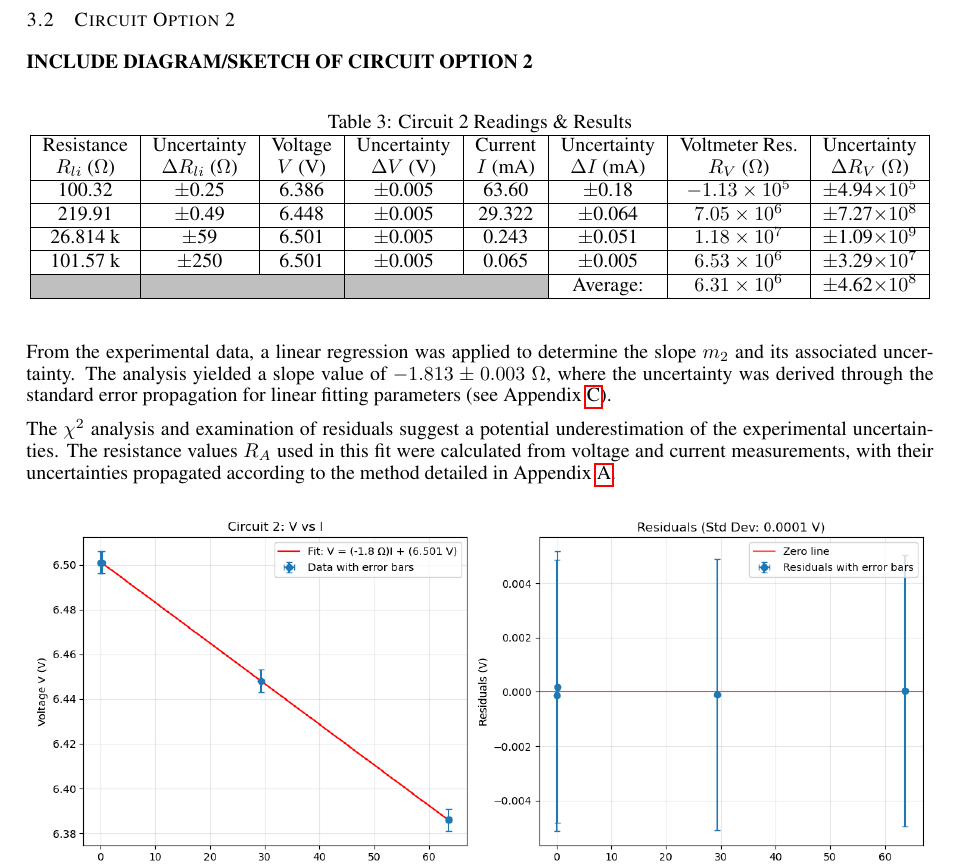
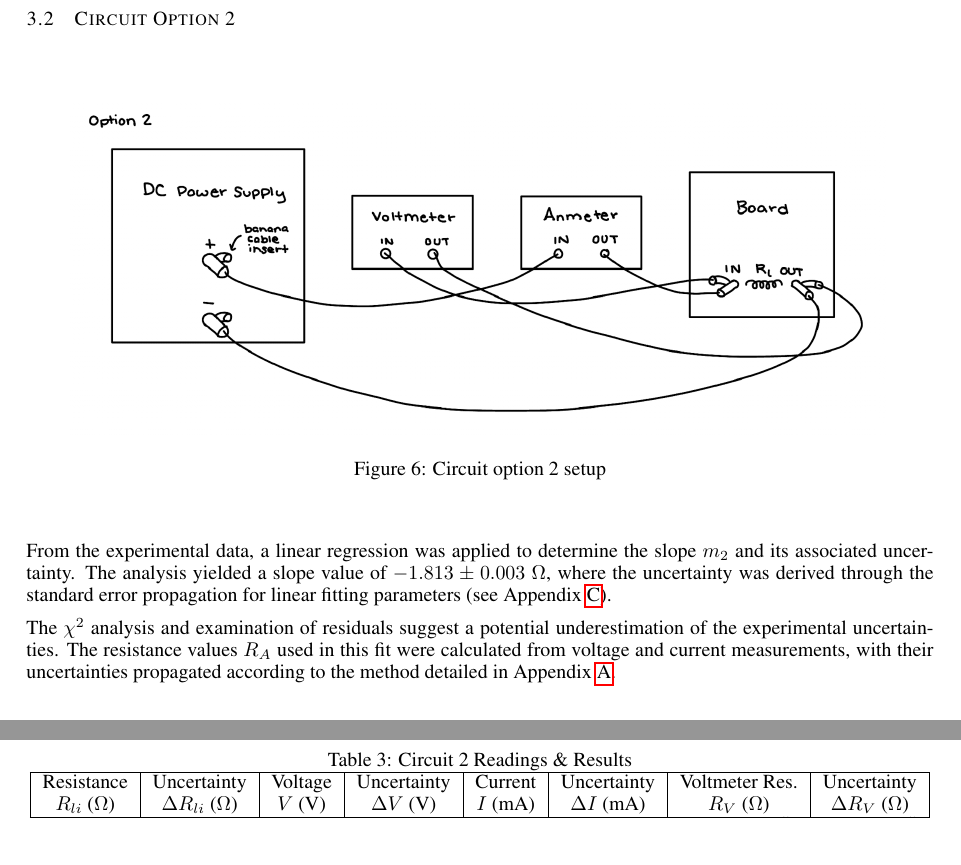
Before and after one commit to PeterL-Engineering/PHY293_Waves_Modern_Physics, a LaTeX problem sheet (Lab 1 - Resistance Exercise/Report/PHY293_Resistance_Exercise.tex): part of page 4 of 8 before the commit and two parts of pages 4 and 5 of 10 after it, the two joined at a grey line, cut so that both start at the same text, the shorter picture padded with empty space. The pictures show the PDF file Lab 1 - Resistance Exercise/Report/PHY293_Resistance_Exercise.pdf that the author committed with the source.

Commit message:
sync for the merge conflict

```diff
--- a/Lab 1 - Resistance Exercise/Report/PHY293_Resistance_Exercise.tex
+++ b/Lab 1 - Resistance Exercise/Report/PHY293_Resistance_Exercise.tex
@@ -157,7 +157,12 @@ Uncertainty ($\Omega$) & $\pm$0.25 & $\pm$0.49 & $\pm$0.1.42 & $\pm$.0005 k & $\
 
 \newpage
 \subsection{Circuit Option 1}
-\textbf{INCLUDE DIAGRAM/SKETCH OF CIRCUIT OPTION 1}
+\begin{figure}[htbp]            % h=here, t=top, b=bottom, p=page float
+  \centering
+  \includegraphics[width=0.9\linewidth]{Figs/Cct_1_Diagram.png}
+  \caption{Circuit option 1 setup}
+  \label{fig:Cct_1_Diagram}
+\end{figure}
 
 \begin{table}[htbp]
 \centering
@@ -198,7 +203,14 @@ The resistance values $R_V$ used in this fit were calculated from voltage, curre
 \newpage
 
 \subsection{Circuit Option 2}
-\textbf{INCLUDE DIAGRAM/SKETCH OF CIRCUIT OPTION 2}
+
+\begin{figure}[htbp]            % h=here, t=top, b=bottom, p=page float
+  \centering
+  \includegraphics[width=0.9\linewidth]{Figs/Cct_2_Diagram.png}
+  \caption{Circuit option 2 setup}
+  \label{fig:Cct_2_Diagram}
+\end{figure}
+
 \begin{table}[htbp]
 \centering
 \caption{Circuit 2 Readings \& Results}
```
Also changed, not shown: Lab 1 - Resistance Exercise/Report/Figs/Cct_1_Diagram.png (added), Lab 1 - Resistance Exercise/Report/Figs/Cct_2_Diagram.png (added), Lab 1 - Resistance Exercise/Report/PHY293_Resistance_Exercise.pdf, Lab 1 - Resistance Exercise/Report/PHY293_Resistance_Exercise.tex (26 more changed lines), 1 other file.
